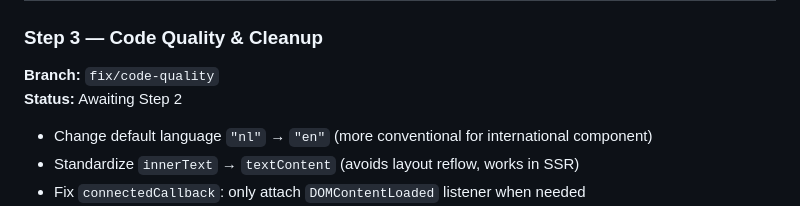
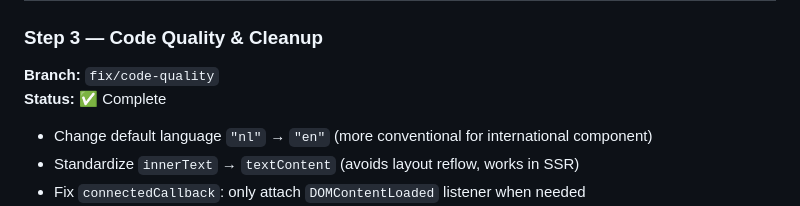
Before and after one commit to davidhund/share-mastodon-component, a Markdown page: _PLAN.md, the part around the change. Drawn GitHub-style.

Commit message:
docs: mark Steps 1-3 complete
- Step 1: Testing framework with @web/test-runner (16 tests passing)
- Step 2: Bug fixes for 3 critical issues (all tests passing)
- Step 3: Code quality refactoring (complexity reduced, maintainability improved)

```diff
--- a/_PLAN.md
+++ b/_PLAN.md
@@ -66,7 +66,7 @@ Fix the 3 bugs identified above. Verified by Step 1 tests.
 
 ### Step 3 — Code Quality & Cleanup
 **Branch:** `fix/code-quality`
-**Status:** Awaiting Step 2
+**Status:** ✅ Complete
 
 - Change default language `"nl"` → `"en"` (more conventional for international component)
 - Standardize `innerText` → `textContent` (avoids layout reflow, works in SSR)
```
